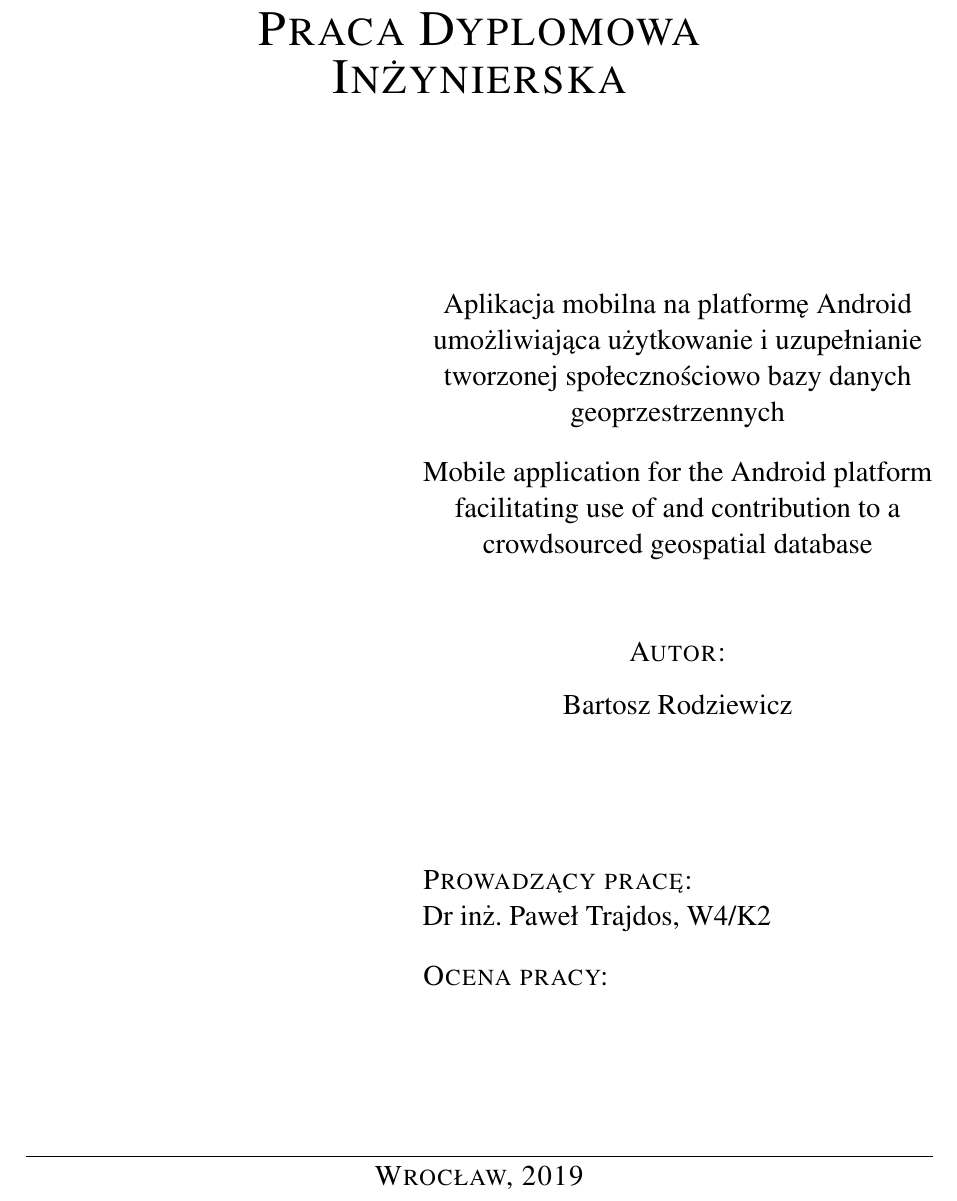
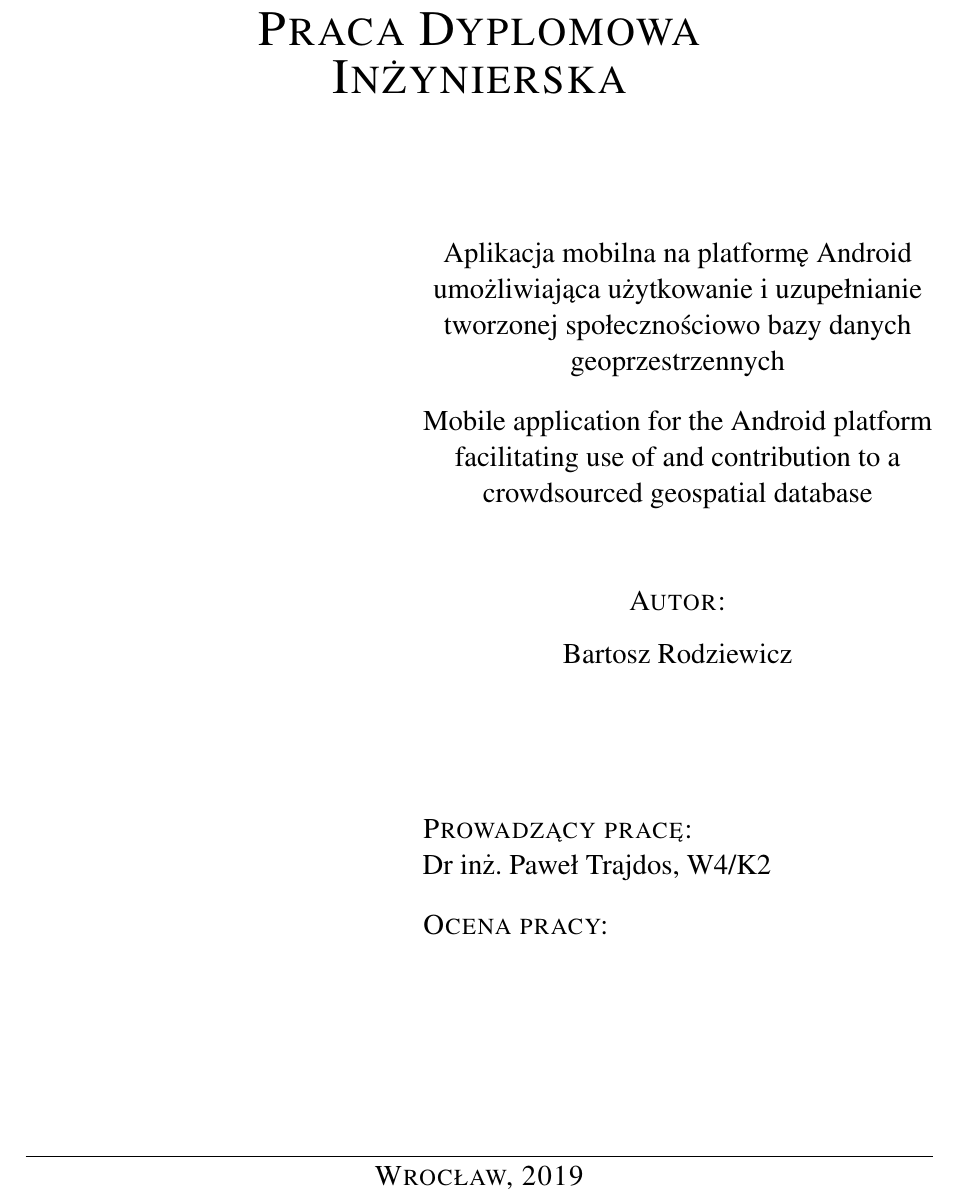
Before and after one commit to baatochan/mug-latte, a LaTeX thesis (thesis/Thesis.tex): part of page 1 of 27, cut so that both start at the same text. Compiled offline with pdfLaTeX.

Commit message:
Fix the front page to fit inside the cover window

```diff
--- a/thesis/Thesis.tex
+++ b/thesis/Thesis.tex
@@ -86,7 +86,7 @@
 	\textsc{Inżynierska}
 }\end{center}
 
-\vspace{2.5cm}
+\vspace{1.6cm}
 
 \begin{multicols}{2}
 \hfill\columnbreak
```
